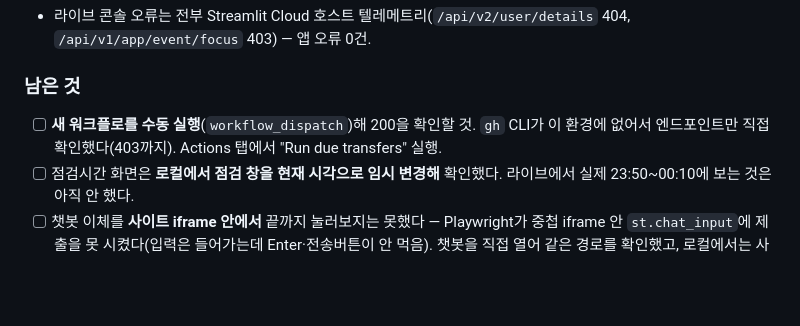
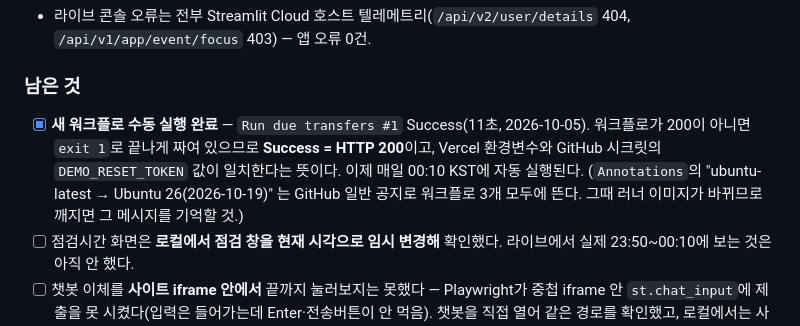
Before and after one commit to junga-k/bankservice, a Markdown page: backlog.md, the part around the change. Rendered like a GitHub page; blank space fills up the shorter version.

Commit message:
docs: 예약 스위프 워크플로 수동 실행 확인 (Success = 200)
Run due transfers #1 Success(11초). 워크플로가 200 외에는 exit 1 로 끝나므로
Success 가 곧 HTTP 200 이고, Vercel 환경변수와 GitHub 시크릿의 DEMO_RESET_TOKEN
값이 일치한다는 확인이기도 하다. 이제 매일 00:10 KST 에 자동 실행된다.

Co-Authored-By: Claude Opus 5 <noreply@anthropic.com>

```diff
--- a/backlog.md
+++ b/backlog.md
@@ -30,8 +30,12 @@
 
 ### 남은 것
 
-- [ ] **새 워크플로를 수동 실행**(`workflow_dispatch`)해 200을 확인할 것. `gh` CLI가 이 환경에
-      없어서 엔드포인트만 직접 확인했다(403까지). Actions 탭에서 "Run due transfers" 실행.
+- [x] **새 워크플로 수동 실행 완료** — `Run due transfers #1` Success(11초, 2026-10-05).
+      워크플로가 200이 아니면 `exit 1`로 끝나게 짜여 있으므로 **Success = HTTP 200**이고,
+      Vercel 환경변수와 GitHub 시크릿의 `DEMO_RESET_TOKEN` 값이 일치한다는 뜻이다.
+      이제 매일 00:10 KST에 자동 실행된다.
+      (`Annotations`의 "ubuntu-latest → Ubuntu 26(2026-10-19)" 는 GitHub 일반 공지로
+       워크플로 3개 모두에 뜬다. 그때 러너 이미지가 바뀌므로 깨지면 그 메시지를 기억할 것.)
 - [ ] 점검시간 화면은 **로컬에서 점검 창을 현재 시각으로 임시 변경해** 확인했다.
       라이브에서 실제 23:50~00:10에 보는 것은 아직 안 했다.
 - [ ] 챗봇 이체를 **사이트 iframe 안에서** 끝까지 눌러보지는 못했다 — Playwright가 중첩
```
